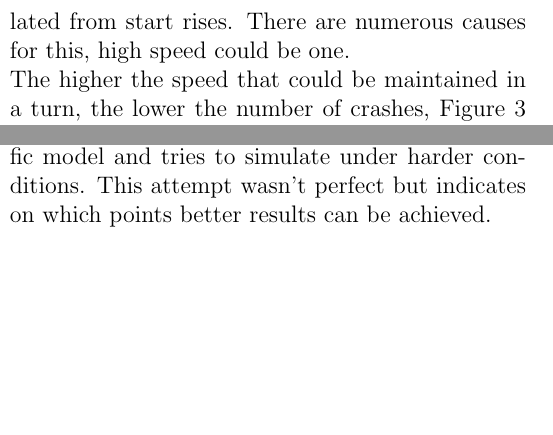
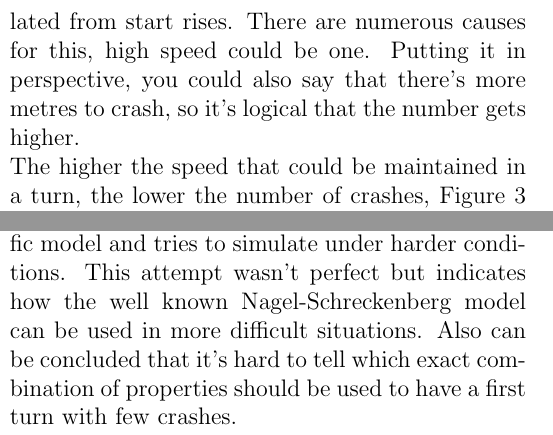
Before and after one commit to LiveNL/F1, a LaTeX document (Report/Paper/Paper.tex, which reads Report/Paper/Sections/Discussion.tex): two parts of the columns of page 4 of 5, joined at a grey line, cut so that both start at the same text, the shorter picture padded with empty space. Compiled offline with pdfLaTeX.

Commit message:
Small improvements

```diff
--- a/Report/Paper/Paper.tex
+++ b/Report/Paper/Paper.tex
@@ -13,7 +13,7 @@
 \usepackage[textwidth=528pt]{geometry}
 \nocite{*}
 
-	\title{\textbf{How formula 1 crashes are influenced by various factors}}
+	\title{\textbf{Simulating formula 1 crashes in the start-section including the first turn}}
 	\date{\today}
 	\author{Kevin Wilbrink (6310621) and Jordi Wippert (6303013)}
 
--- a/Report/Paper/Sections/Discussion.tex
+++ b/Report/Paper/Sections/Discussion.tex
@@ -2,7 +2,7 @@ All the circuits of 2017 are listed in table \ref{table:results}, with the corre
 
 Figure \ref{fig:results1} shows an almost horizontal line in the distance that is being used to brake before the turn. This indicates that the amount of metres that is shown on the track by brake-pads/distance indicators, seems right and doesn't affect the amount of crashes.
 
-According to figure \ref{fig:results2}, we see that the number of crashes increase when the distance of a turn calculated from start rises. There are numerous causes for this, high speed could be one.
+According to figure \ref{fig:results2}, we see that the number of crashes increase when the distance of a turn calculated from start rises. There are numerous causes for this, high speed could be one. Putting it in perspective, you could also say that there's more metres to crash, so it's logical that the number gets higher.
 
 The higher the speed that could be maintained in a turn, the lower the number of crashes, Figure \ref{fig:results3} describes. This can be explained by the descreased brake time for a car, which doesn't cause head-tail collisions anymore.
 
@@ -10,4 +10,4 @@ The combined results show that the amount of crashes varies among speeds and (br
 
 By improving the model, with futher research, and adding extra conditions like driver response times, width's of the corners and weather circumstances, it might be possible to find correlations. Also, a better model for acceleration can be used, where it's now linear. Next to that, there are regulations for defending a position, which state that you can't switch sides unlimited. Also it might be a good idea to improve the study on for example all crashes on one certain circuit, and extend that, instead of trying to compare all circuits at once.
 
-Our research set a step beyond the well-known traffic model and tries to simulate under harder conditions. This attempt wasn't perfect but indicates on which points better results can be achieved.
+Our research set a step beyond the well-known traffic model and tries to simulate under harder conditions. This attempt wasn't perfect but indicates how the well known Nagel-Schreckenberg model can be used in more difficult situations. Also can be concluded that it's hard to tell which exact combination of properties should be used to have a first turn with few crashes.
```
Also changed, not shown: Report/Paper/Sections/Abstract.tex (+1 -1 lines), Report/Paper/Sections/Appendix.tex (+1 -1 lines), Report/Paper/Paper.pdf.
